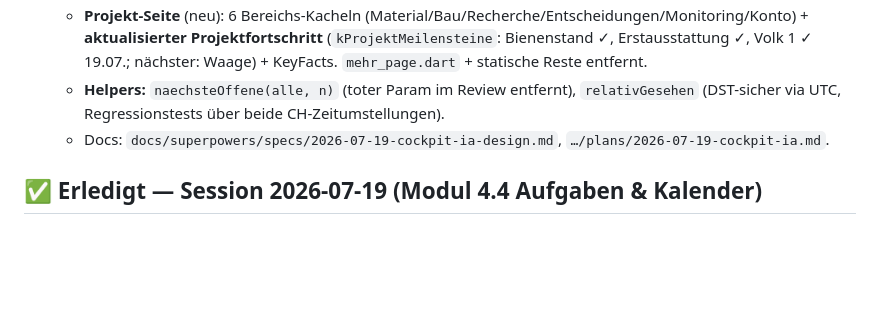
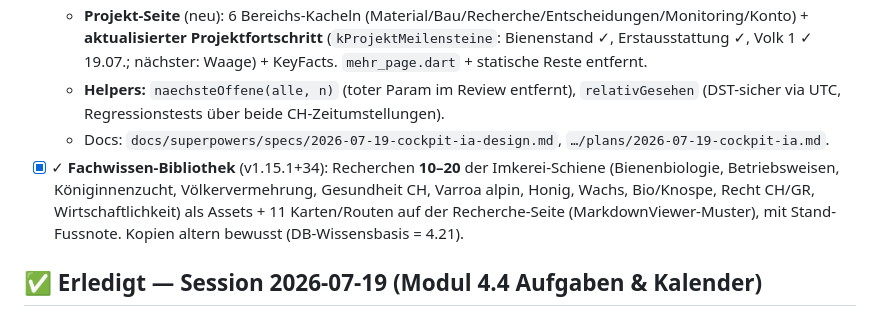
Before and after one commit to DanielProyer/bienen-app, a Markdown page: ToDo.md, the part around one of its changes. GitHub-like rendering; blank space fills up the shorter version.

Commit message:
docs: Arbeitsschluss Fachwissen-Bibliothek (v1.15.1)
Co-Authored-By: Claude Opus 4.8 <noreply@anthropic.com>

```diff
--- a/ToDo.md
+++ b/ToDo.md
@@ -15,6 +15,7 @@
   - **Projekt-Seite** (neu): 6 Bereichs-Kacheln (Material/Bau/Recherche/Entscheidungen/Monitoring/Konto) + **aktualisierter Projektfortschritt** (`kProjektMeilensteine`: Bienenstand ✓, Erstausstattung ✓, Volk 1 ✓ 19.07.; nächster: Waage) + KeyFacts. `mehr_page.dart` + statische Reste entfernt.
   - **Helpers:** `naechsteOffene(alle, n)` (toter Param im Review entfernt), `relativGesehen` (DST-sicher via UTC, Regressionstests über beide CH-Zeitumstellungen).
   - Docs: `docs/superpowers/specs/2026-07-19-cockpit-ia-design.md`, `…/plans/2026-07-19-cockpit-ia.md`.
+- [x] ✓ **Fachwissen-Bibliothek** (v1.15.1+34): Recherchen **10–20** der Imkerei-Schiene (Bienenbiologie, Betriebsweisen, Königinnenzucht, Völkervermehrung, Gesundheit CH, Varroa alpin, Honig, Wachs, Bio/Knospe, Recht CH/GR, Wirtschaftlichkeit) als Assets + 11 Karten/Routen auf der Recherche-Seite (MarkdownViewer-Muster), mit Stand-Fussnote. Kopien altern bewusst (DB-Wissensbasis = 4.21).
 
 ## ✅ Erledigt — Session 2026-07-19 (Modul 4.4 Aufgaben & Kalender)
 
```
Also changed, not shown: other parts of ToDo.md (+1 -1 lines), docs/roadmap-app.md (+2 -2 lines).
